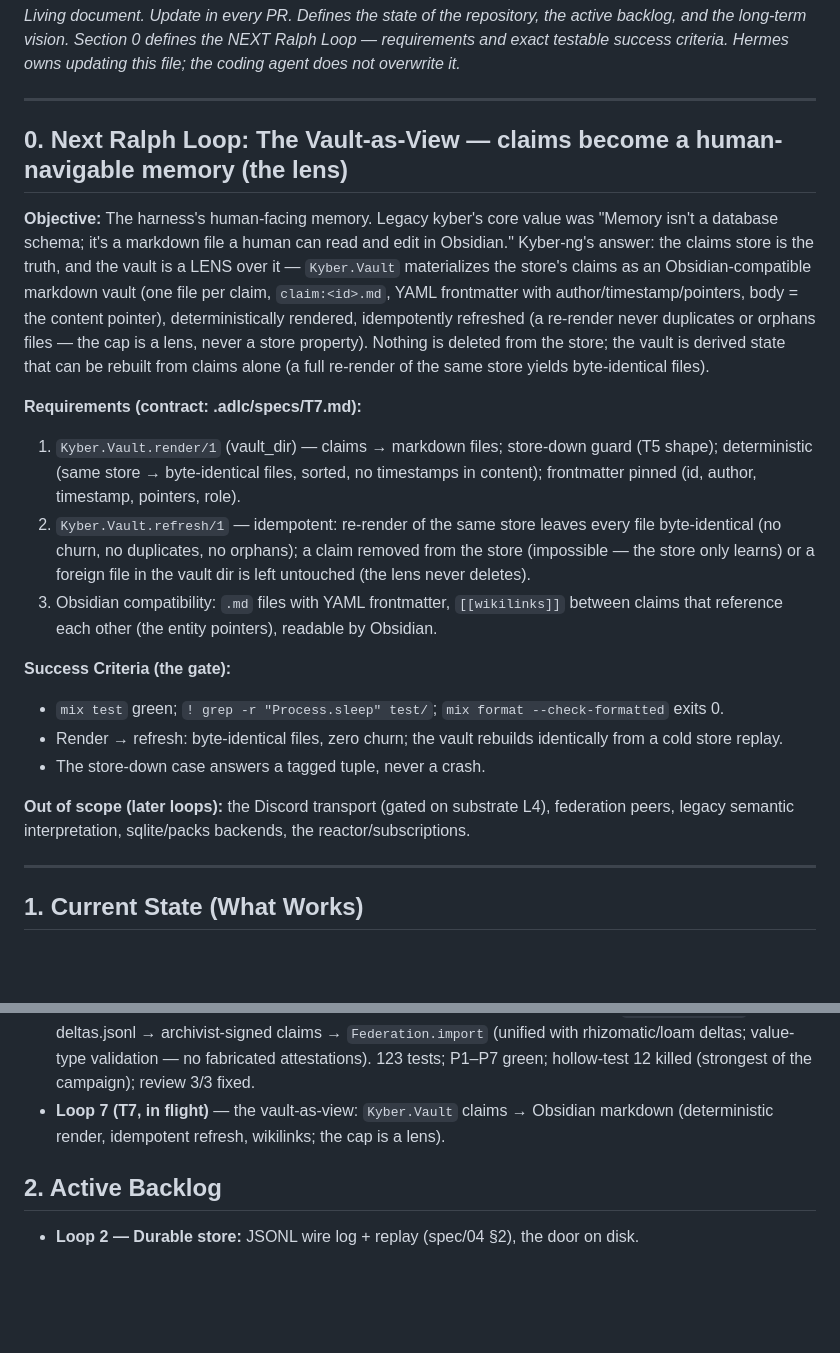
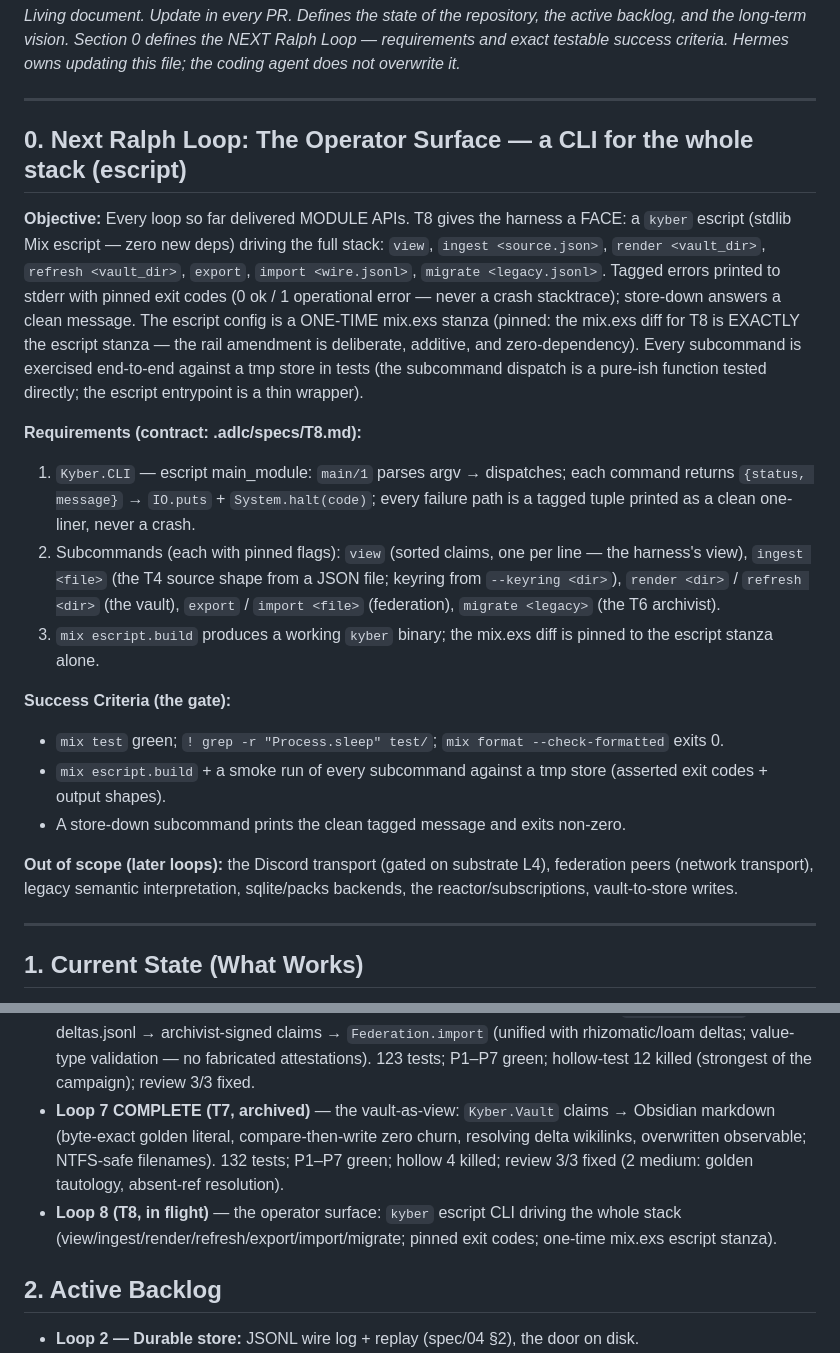
Before and after one commit to bombadil-labs/kyber-ng, a Markdown page: PLAN.md, 2 parts joined by grey strips. Drawn GitHub-style; blank space fills up the shorter version.

Commit message:
PLAN.md: Loop 8 (Operator Surface — escript CLI) defined; T7 complete noted

```diff
--- a/PLAN.md
+++ b/PLAN.md
@@ -6,37 +6,39 @@ success criteria. Hermes owns updating this file; the coding agent does not over
 
 ---
 
-## 0. Next Ralph Loop: The Vault-as-View — claims become a human-navigable memory (the lens)
+## 0. Next Ralph Loop: The Operator Surface — a CLI for the whole stack (escript)
 
-**Objective:** The harness's human-facing memory. Legacy kyber's core value was "Memory
-isn't a database schema; it's a markdown file a human can read and edit in Obsidian."
-Kyber-ng's answer: the claims store is the truth, and the vault is a LENS over it —
-`Kyber.Vault` materializes the store's claims as an Obsidian-compatible markdown vault
-(one file per claim, `claim:<id>.md`, YAML frontmatter with author/timestamp/pointers,
-body = the content pointer), deterministically rendered, idempotently refreshed (a
-re-render never duplicates or orphans files — the cap is a lens, never a store property).
-Nothing is deleted from the store; the vault is derived state that can be rebuilt from
-claims alone (a full re-render of the same store yields byte-identical files).
+**Objective:** Every loop so far delivered MODULE APIs. T8 gives the harness a FACE: a
+`kyber` escript (stdlib Mix escript — zero new deps) driving the full stack:
+`view`, `ingest <source.json>`, `render <vault_dir>`, `refresh <vault_dir>`,
+`export`, `import <wire.jsonl>`, `migrate <legacy.jsonl>`. Tagged errors printed to
+stderr with pinned exit codes (0 ok / 1 operational error — never a crash stacktrace);
+store-down answers a clean message. The escript config is a ONE-TIME mix.exs stanza
+(pinned: the mix.exs diff for T8 is EXACTLY the escript stanza — the rail amendment is
+deliberate, additive, and zero-dependency). Every subcommand is exercised end-to-end
+against a tmp store in tests (the subcommand dispatch is a pure-ish function tested
+directly; the escript entrypoint is a thin wrapper).
 
-**Requirements (contract: .adlc/specs/T7.md):**
-1. `Kyber.Vault.render/1` (vault_dir) — claims → markdown files; store-down guard (T5
-   shape); deterministic (same store → byte-identical files, sorted, no timestamps in
-   content); frontmatter pinned (id, author, timestamp, pointers, role).
-2. `Kyber.Vault.refresh/1` — idempotent: re-render of the same store leaves every file
-   byte-identical (no churn, no duplicates, no orphans); a claim removed from the store
-   (impossible — the store only learns) or a foreign file in the vault dir is left
-   untouched (the lens never deletes).
-3. Obsidian compatibility: `.md` files with YAML frontmatter, `[[wikilinks]]` between
-   claims that reference each other (the entity pointers), readable by Obsidian.
+**Requirements (contract: .adlc/specs/T8.md):**
+1. `Kyber.CLI` — escript main_module: `main/1` parses argv → dispatches; each command
+   returns `{status, message}` → `IO.puts` + `System.halt(code)`; every failure path is
+   a tagged tuple printed as a clean one-liner, never a crash.
+2. Subcommands (each with pinned flags): `view` (sorted claims, one per line — the
+   harness's view), `ingest <file>` (the T4 source shape from a JSON file; keyring from
+   `--keyring <dir>`), `render <dir>` / `refresh <dir>` (the vault), `export` /
+   `import <file>` (federation), `migrate <legacy>` (the T6 archivist).
+3. `mix escript.build` produces a working `kyber` binary; the mix.exs diff is pinned to
+   the escript stanza alone.
 
 **Success Criteria (the gate):**
 - `mix test` green; `! grep -r "Process.sleep" test/`; `mix format --check-formatted` exits 0.
-- Render → refresh: byte-identical files, zero churn; the vault rebuilds identically from
-  a cold store replay.
-- The store-down case answers a tagged tuple, never a crash.
+- `mix escript.build` + a smoke run of every subcommand against a tmp store (asserted
+  exit codes + output shapes).
+- A store-down subcommand prints the clean tagged message and exits non-zero.
 
 **Out of scope (later loops):** the Discord transport (gated on substrate L4), federation
-peers, legacy semantic interpretation, sqlite/packs backends, the reactor/subscriptions.
+peers (network transport), legacy semantic interpretation, sqlite/packs backends, the
+reactor/subscriptions, vault-to-store writes.
 
 ---
 
@@ -70,8 +72,14 @@ peers, legacy semantic interpretation, sqlite/packs backends, the reactor/subscr
   legacy deltas.jsonl → archivist-signed claims → `Federation.import` (unified with
   rhizomatic/loam deltas; value-type validation — no fabricated attestations). 123 tests;
   P1–P7 green; hollow-test 12 killed (strongest of the campaign); review 3/3 fixed.
-- **Loop 7 (T7, in flight)** — the vault-as-view: `Kyber.Vault` claims → Obsidian
-  markdown (deterministic render, idempotent refresh, wikilinks; the cap is a lens).
+- **Loop 7 COMPLETE (T7, archived)** — the vault-as-view: `Kyber.Vault` claims →
+  Obsidian markdown (byte-exact golden literal, compare-then-write zero churn,
+  resolving delta wikilinks, overwritten observable; NTFS-safe filenames). 132 tests;
+  P1–P7 green; hollow 4 killed; review 3/3 fixed (2 medium: golden tautology,
+  absent-ref resolution).
+- **Loop 8 (T8, in flight)** — the operator surface: `kyber` escript CLI driving the
+  whole stack (view/ingest/render/refresh/export/import/migrate; pinned exit codes;
+  one-time mix.exs escript stanza).
 
 ## 2. Active Backlog
 
```
Also changed, not shown: .adlc/specs/T8.md (added, +105 -0 lines).
